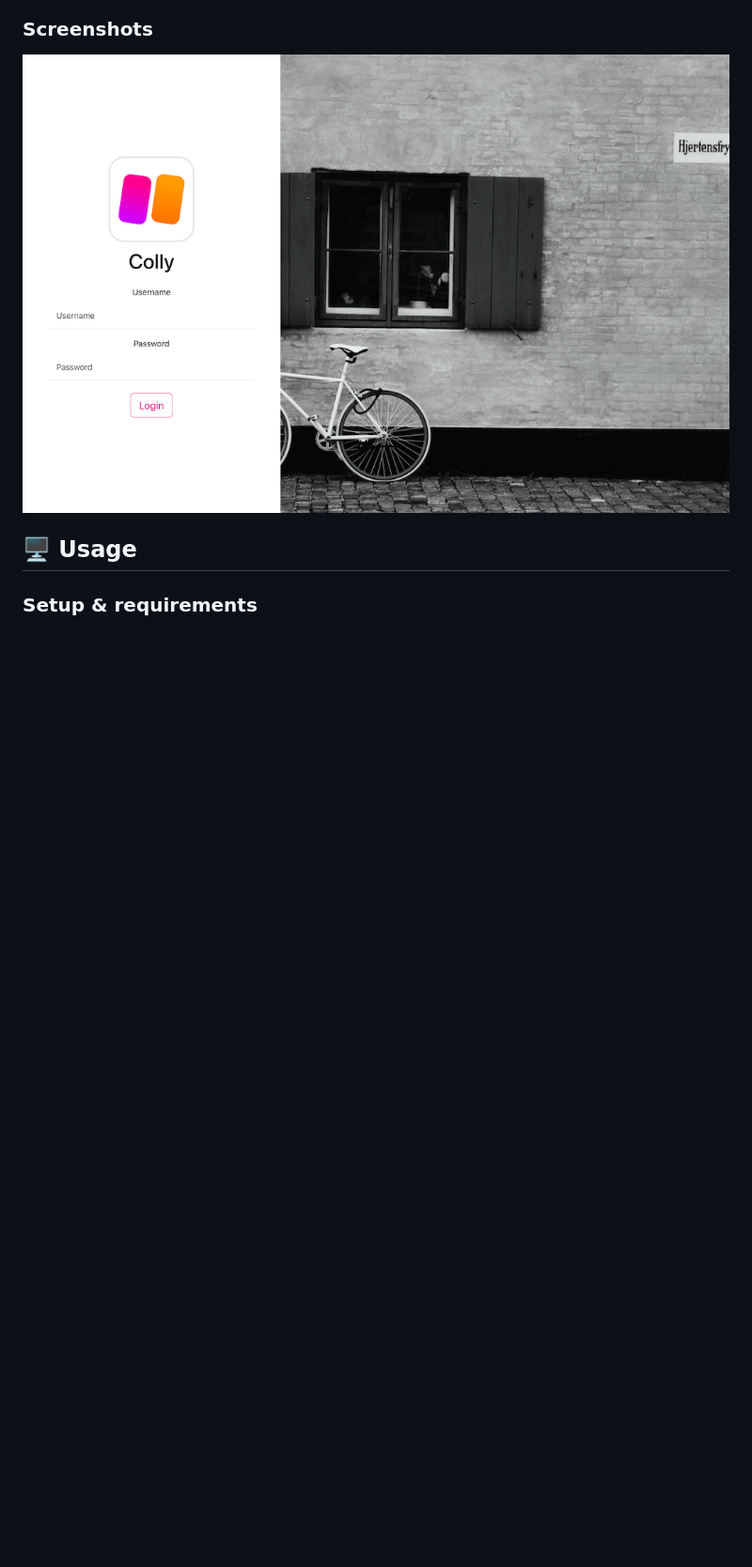
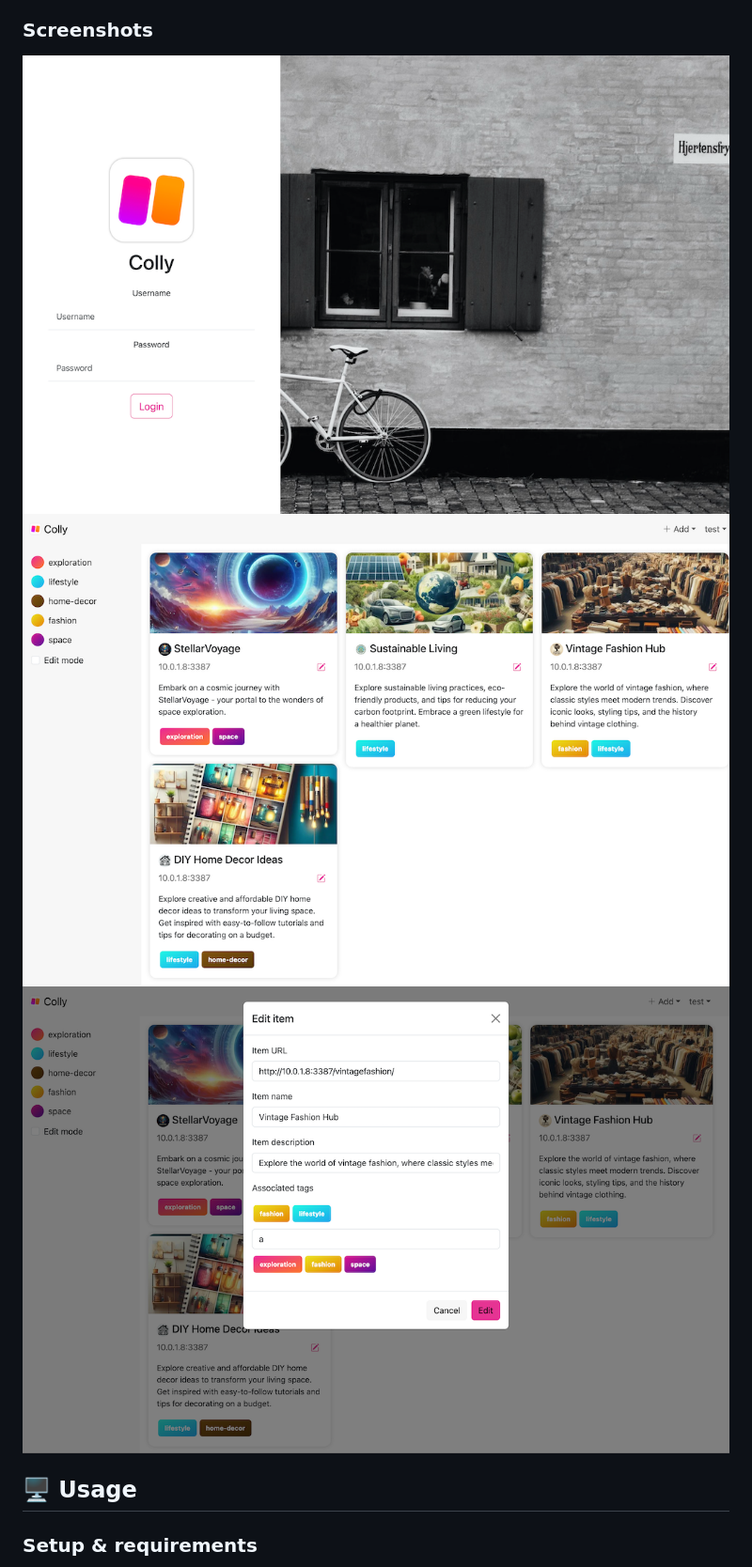
Before and after one commit to jarne/colly, a Markdown page: README.md, the part around one of its changes. Shown at 94% size. GitHub-like rendering; pictures changed too: .github/.media/screenshot-dashboard.png (added), .github/.media/screenshot-item-edit.png (added); blank space fills up the shorter version.

```diff
--- a/README.md
+++ b/README.md
@@ -31,6 +43,10 @@ Colly is a web-based URL/website collection app, where you can add links to your
 
 <img src=".github/.media/screenshot-login.png" alt="Screenshot of Colly login page">
 
+<img src=".github/.media/screenshot-dashboard.png" alt="Colly item dashboard">
+
+<img src=".github/.media/screenshot-item-edit.png" alt="Item edit view">
+
 ## 🖥 Usage
 
 ### Setup & requirements
```
Also changed, not shown: other parts of README.md (+26 -2 lines), 1 other file.
